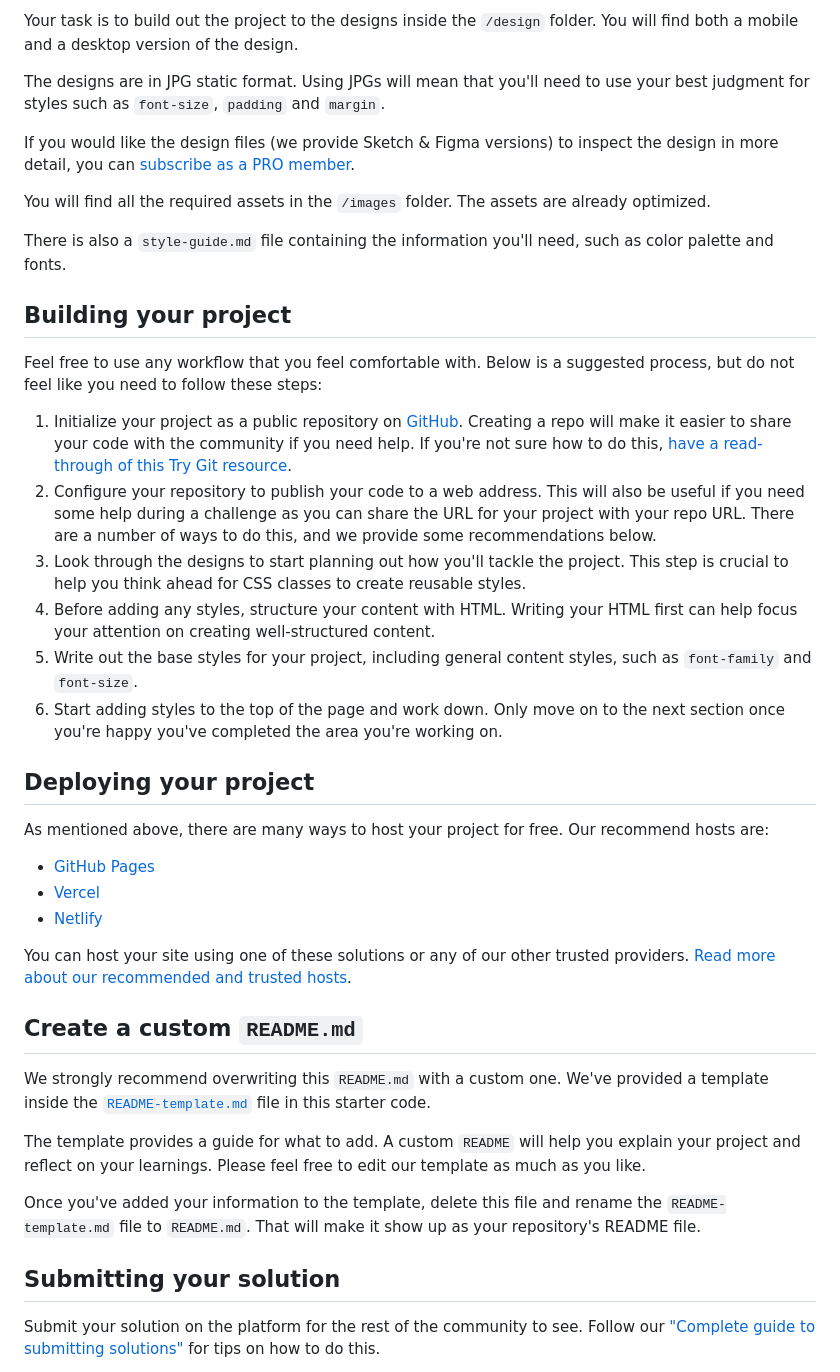
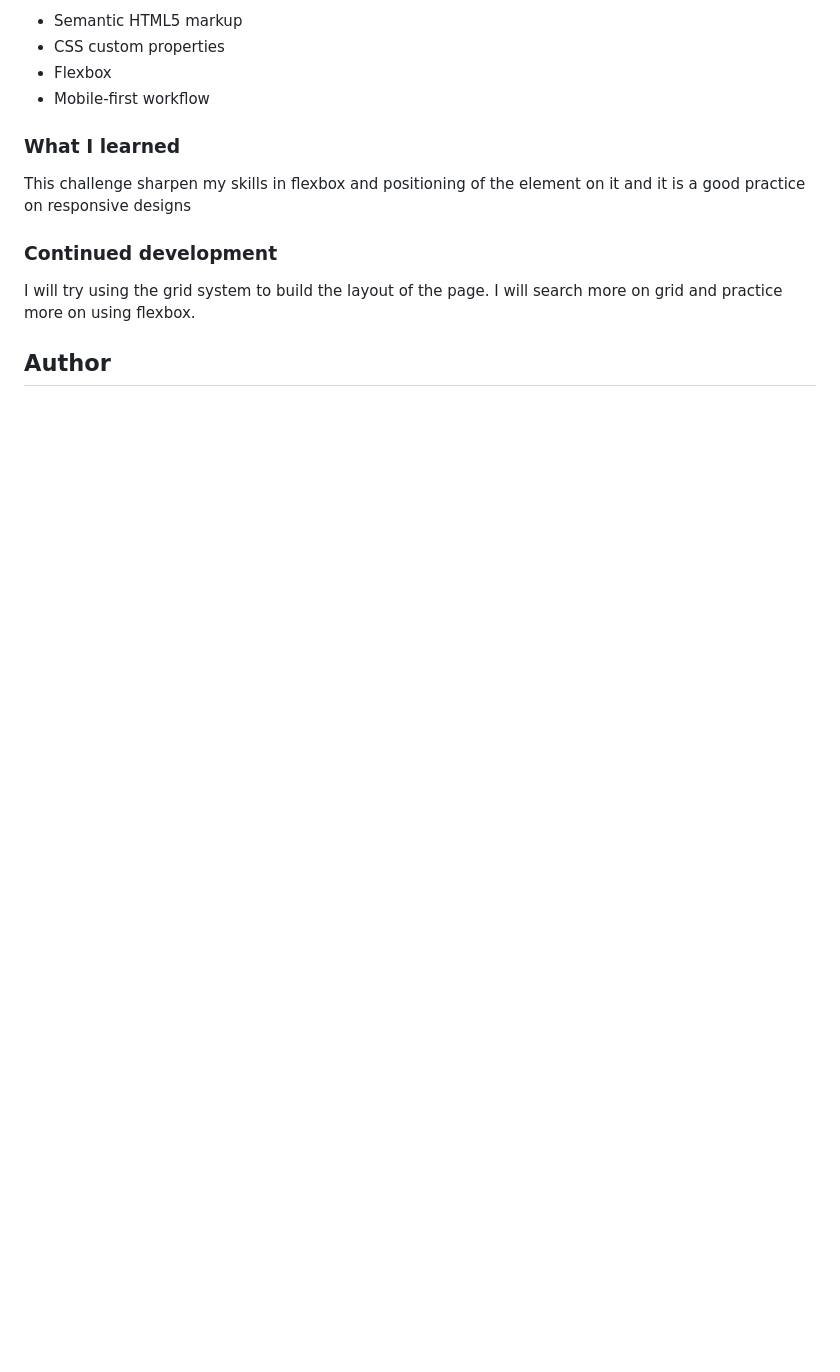
Before and after one commit to m-Ash1/stats-preview-card, a Markdown page: README.md, the part around the change printed below. Drawn GitHub-style; blank space fills up the shorter version.

```diff
--- a/README.md
+++ b/README.md
@@ -26,44 +38,16 @@ Want some support on the challenge? [Join our Slack community](https://www.front
 
-Your task is to build out the project to the designs inside the `/design` folder. You will find both a mobile and a desktop version of the design.
+- Semantic HTML5 markup
+- CSS custom properties
+- Flexbox
+- Mobile-first workflow
 
-The designs are in JPG static format. Using JPGs will mean that you'll need to use your best judgment for styles such as `font-size`, `padding` and `margin`.
+### What I learned
 
-If you would like the design files (we provide Sketch & Figma versions) to inspect the design in more detail, you can [subscribe as a PRO member](https://www.frontendmentor.io/pro).
+This challenge sharpen my skills in flexbox and positioning of the element on it and it is a good practice on responsive designs
 
-You will find all the required assets in the `/images` folder. The assets are already optimized.
+### Continued development
 
-There is also a `style-guide.md` file containing the information you'll need, such as color palette and fonts.
+I will try using the grid system to build the layout of the page. I will search more on grid and practice more on using flexbox.
 
-## Building your project
+## Author
 
-Feel free to use any workflow that you feel comfortable with. Below is a suggested process, but do not feel like you need to follow these steps:
-
-1. Initialize your project as a public repository on [GitHub](https://github.com/). Creating a repo will make it easier to share your code with the community if you need help. If you're not sure how to do this, [have a read-through of this Try Git resource](https://try.github.io/).
-2. Configure your repository to publish your code to a web address. This will also be useful if you need some help during a challenge as you can share the URL for your project with your repo URL. There are a number of ways to do this, and we provide some recommendations below.
-3. Look through the designs to start planning out how you'll tackle the project. This step is crucial to help you think ahead for CSS classes to create reusable styles.
-4. Before adding any styles, structure your content with HTML. Writing your HTML first can help focus your attention on creating well-structured content.
-5. Write out the base styles for your project, including general content styles, such as `font-family` and `font-size`.
-6. Start adding styles to the top of the page and work down. Only move on to the next section once you're happy you've completed the area you're working on.
-
-## Deploying your project
-
-As mentioned above, there are many ways to host your project for free. Our recommend hosts are:
-
-- [GitHub Pages](https://pages.github.com/)
-- [Vercel](https://vercel.com/)
-- [Netlify](https://www.netlify.com/)
-
-You can host your site using one of these solutions or any of our other trusted providers. [Read more about our recommended and trusted hosts](https://medium.com/frontend-mentor/frontend-mentor-trusted-hosting-providers-bf000dfebe).
-
-## Create a custom `README.md`
-
-We strongly recommend overwriting this `README.md` with a custom one. We've provided a template inside the [`README-template.md`](./README-template.md) file in this starter code.
-
-The template provides a guide for what to add. A custom `README` will help you explain your project and reflect on your learnings. Please feel free to edit our template as much as you like.
-
-Once you've added your information to the template, delete this file and rename the `README-template.md` file to `README.md`. That will make it show up as your repository's README file.
-
-## Submitting your solution
-
-Submit your solution on the platform for the rest of the community to see. Follow our ["Complete guide to submitting solutions"](https://medium.com/frontend-mentor/a-complete-guide-to-submitting-solutions-on-frontend-mentor-ac6384162248) for tips on how to do this.
-
```
Also changed, not shown: other parts of README.md (+28 -35 lines), README-template.md (deleted, +0 -110 lines), style-guide.md (deleted, +0 -36 lines), screenshots/project-3-IPAD.PNG (added), screenshots/project-3-mobile.PNG (added), screenshots/project-3.PNG (added), 2 other files.
